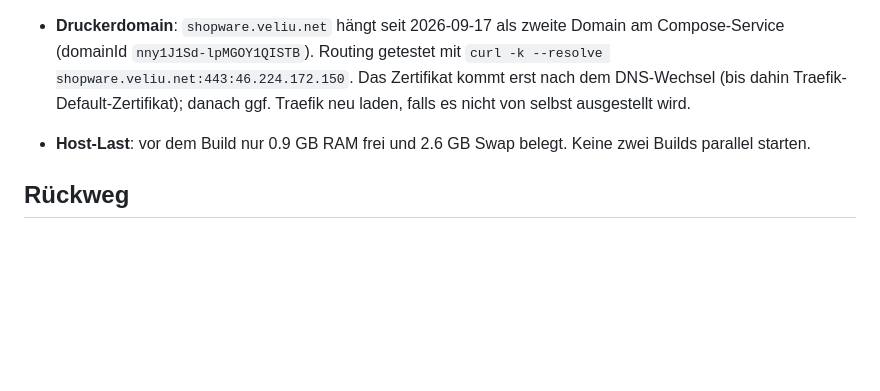
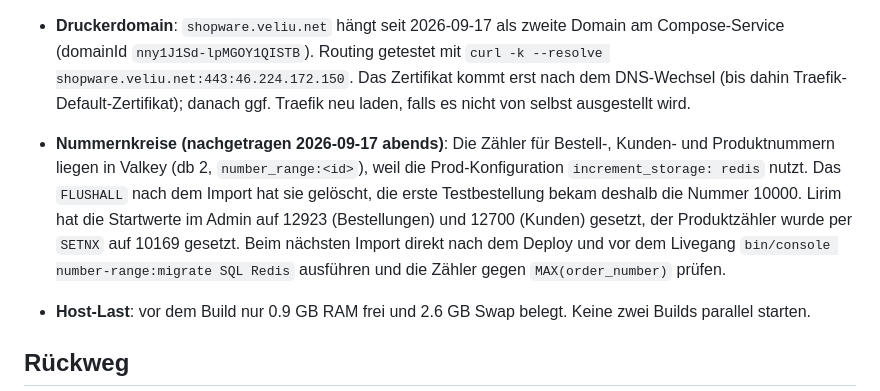
Before and after one commit to shopbite-de/shopware, a Markdown page: docs/lafattoria-cutover.md, the part around the change. Drawn GitHub-style; blank space fills up the shorter version.

```diff
--- a/docs/lafattoria-cutover.md
+++ b/docs/lafattoria-cutover.md
@@ -105,6 +105,11 @@ Erkenntnisse aus dem Anlauf, gelten für den nächsten Versuch:
 - **Druckerdomain**: `shopware.veliu.net` hängt seit 2026-09-17 als zweite Domain am Compose-Service (domainId `nny1J1Sd-lpMGOY1QISTB`).
   Routing getestet mit `curl -k --resolve shopware.veliu.net:443:46.224.172.150`. Das Zertifikat kommt erst nach dem DNS-Wechsel
   (bis dahin Traefik-Default-Zertifikat); danach ggf. Traefik neu laden, falls es nicht von selbst ausgestellt wird.
+- **Nummernkreise (nachgetragen 2026-09-17 abends)**: Die Zähler für Bestell-, Kunden- und Produktnummern liegen in Valkey (db 2,
+  `number_range:<id>`), weil die Prod-Konfiguration `increment_storage: redis` nutzt. Das `FLUSHALL` nach dem Import hat sie gelöscht,
+  die erste Testbestellung bekam deshalb die Nummer 10000. Lirim hat die Startwerte im Admin auf 12923 (Bestellungen) und 12700 (Kunden)
+  gesetzt, der Produktzähler wurde per `SETNX` auf 10169 gesetzt. Beim nächsten Import direkt nach dem Deploy und vor dem Livegang
+  `bin/console number-range:migrate SQL Redis` ausführen und die Zähler gegen `MAX(order_number)` prüfen.
 - **Host-Last**: vor dem Build nur 0.9 GB RAM frei und 2.6 GB Swap belegt. Keine zwei Builds parallel starten.
 
 ## Rückweg
```
Also changed, not shown: docs/production-docker.md (+10 -2 lines).
